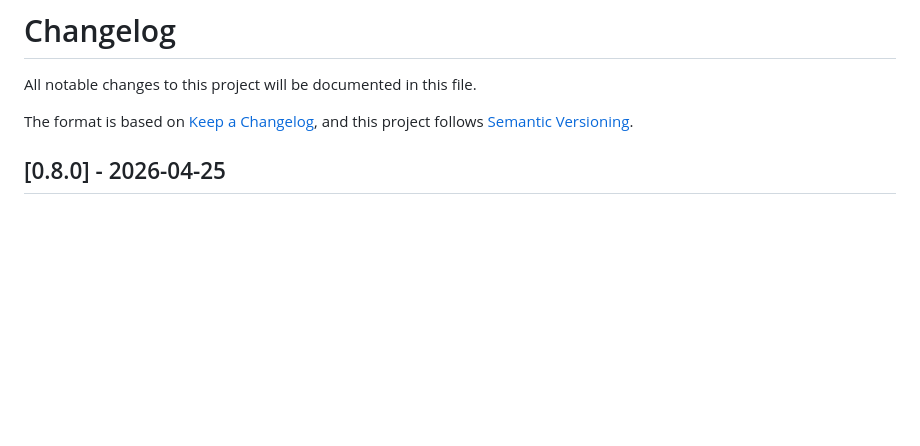
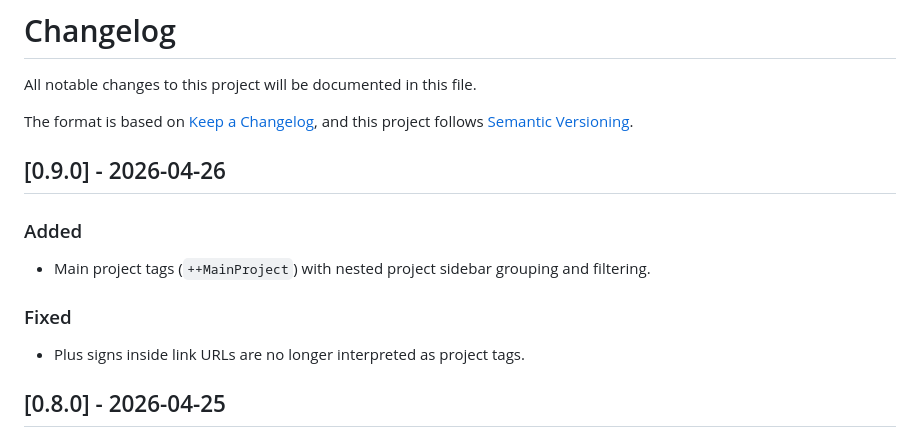
Before and after one commit to viper3400/pydo, a Markdown page: CHANGELOG.md, the part around the change. GitHub-like rendering; blank space fills up the shorter version.

Commit message:
chore: update CHANGELOG.md

```diff
--- a/CHANGELOG.md
+++ b/CHANGELOG.md
@@ -4,6 +4,14 @@ All notable changes to this project will be documented in this file.
 
 The format is based on [Keep a Changelog](https://keepachangelog.com/en/1.1.0/),
 and this project follows [Semantic Versioning](https://semver.org/spec/v2.0.0.html).
+
+## [0.9.0] - 2026-04-26
+
+### Added
+- Main project tags (`++MainProject`) with nested project sidebar grouping and filtering.
+
+### Fixed
+- Plus signs inside link URLs are no longer interpreted as project tags.
 
 ## [0.8.0] - 2026-04-25
 
```
